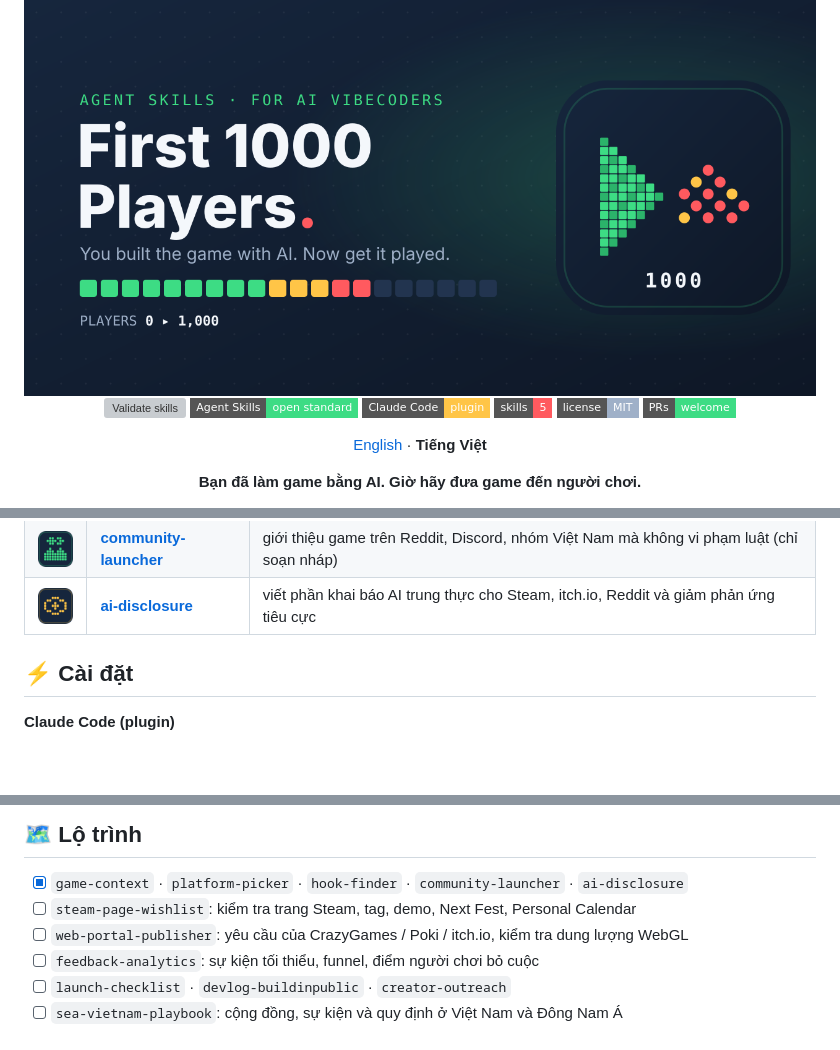
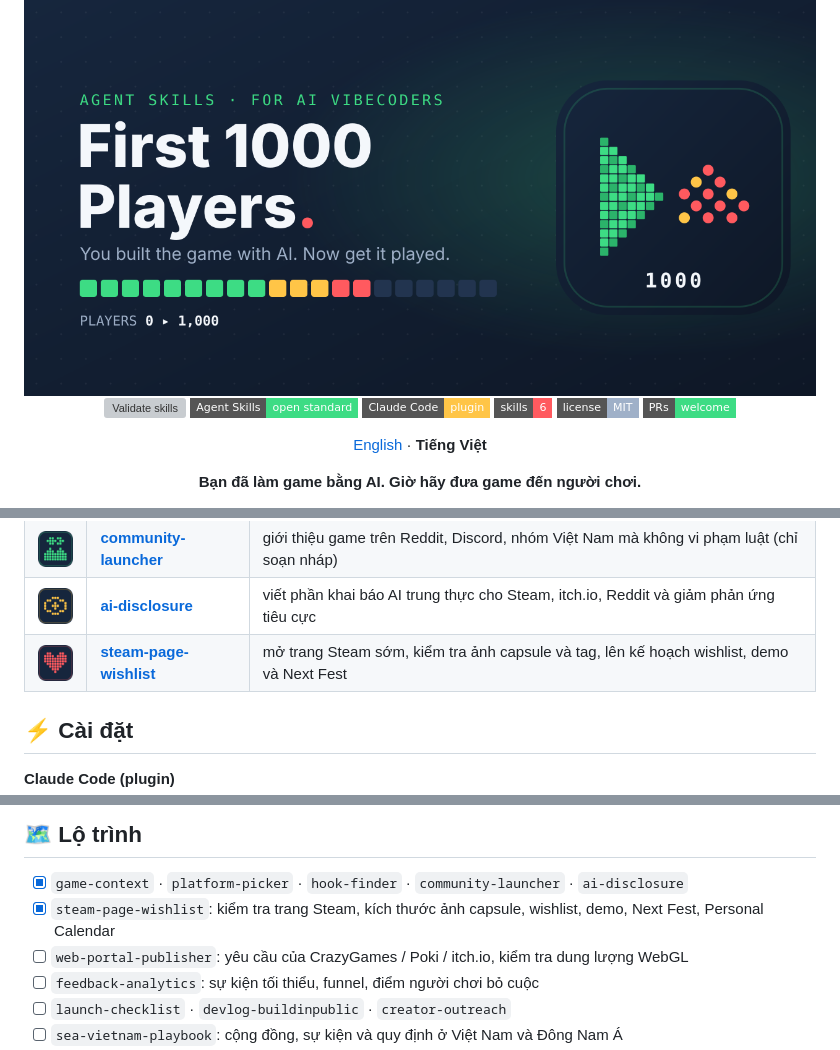
Before and after one commit to nguyenbui1105/first-1000-players, a Markdown page: README.vi.md, 3 parts joined by grey strips. GitHub-like rendering; pictures changed too: assets/icon-steam-page-wishlist.png (added); badges without logos; blank space fills up the shorter version; grey boxes are pictures that could not be loaded.

```diff
--- a/README.vi.md
+++ b/README.vi.md
@@ -7,7 +7,7 @@
 [![Validate skills](https://github.com/nguyenbui1105/first-1000-players/actions/workflows/validate.yml/badge.svg)](https://github.com/nguyenbui1105/first-1000-players/actions/workflows/validate.yml)
 [![Agent Skills](https://img.shields.io/badge/Agent%20Skills-open%20standard-3DDC84?style=flat-square)](https://agentskills.io)
 [![Claude Code plugin](https://img.shields.io/badge/Claude%20Code-plugin-FFC547?style=flat-square)](#-cài-đặt)
-[![Skills](https://img.shields.io/badge/skills-5-FF5A5F?style=flat-square)](#-các-skill)
+[![Skills](https://img.shields.io/badge/skills-6-FF5A5F?style=flat-square)](#-các-skill)
 [![License: MIT](https://img.shields.io/badge/license-MIT-9FB0C8?style=flat-square)](LICENSE)
 [![PRs welcome](https://img.shields.io/badge/PRs-welcome-3DDC84?style=flat-square)](CONTRIBUTING.md)
 
@@ -46,6 +46,7 @@ AI giúp làm game rẻ hơn rất nhiều, nhưng sự chú ý của người c
 | <img src="assets/icon-hook-finder.png" width="44"> | [**hook-finder**](skills/hook-finder/SKILL.md) | tìm khoảnh khắc khiến người lạ dừng lướt và cắt thành clip TikTok / Shorts |
 | <img src="assets/icon-community-launcher.png" width="44"> | [**community-launcher**](skills/community-launcher/SKILL.md) | giới thiệu game trên Reddit, Discord, nhóm Việt Nam mà không vi phạm luật (chỉ soạn nháp) |
 | <img src="assets/icon-ai-disclosure.png" width="44"> | [**ai-disclosure**](skills/ai-disclosure/SKILL.md) | viết phần khai báo AI trung thực cho Steam, itch.io, Reddit và giảm phản ứng tiêu cực |
+| <img src="assets/icon-steam-page-wishlist.png" width="44"> | [**steam-page-wishlist**](skills/steam-page-wishlist/SKILL.md) | mở trang Steam sớm, kiểm tra ảnh capsule và tag, lên kế hoạch wishlist, demo và Next Fest |
 
 ## ⚡ Cài đặt
 
@@ -109,7 +112,7 @@ Bạn có kết quả của riêng mình? [Thêm case study của bạn](CONTRIB
 ## 🗺️ Lộ trình
 
 - [x] `game-context` · `platform-picker` · `hook-finder` · `community-launcher` · `ai-disclosure`
-- [ ] `steam-page-wishlist`: kiểm tra trang Steam, tag, demo, Next Fest, Personal Calendar
+- [x] `steam-page-wishlist`: kiểm tra trang Steam, kích thước ảnh capsule, wishlist, demo, Next Fest, Personal Calendar
 - [ ] `web-portal-publisher`: yêu cầu của CrazyGames / Poki / itch.io, kiểm tra dung lượng WebGL
 - [ ] `feedback-analytics`: sự kiện tối thiểu, funnel, điểm người chơi bỏ cuộc
 - [ ] `launch-checklist` · `devlog-buildinpublic` · `creator-outreach`
```
Also changed, not shown: other parts of README.vi.md (+3 -1 lines), CHANGELOG.md (+10 -1 lines), README.md (+6 -3 lines), docs/launch-kit.md (added, +32 -0 lines), skills/steam-page-wishlist/SKILL.md (added, +67 -0 lines), 11 other files.
